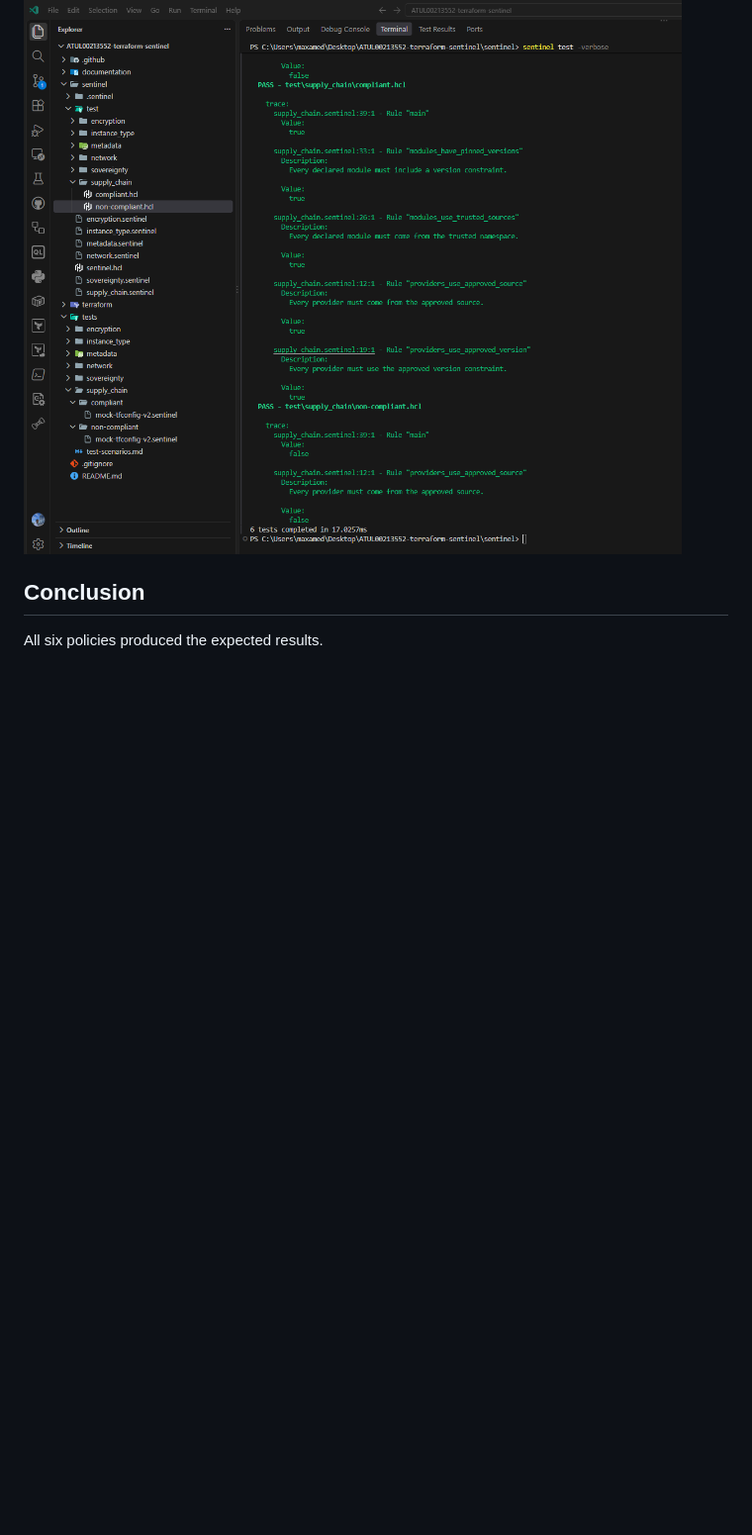
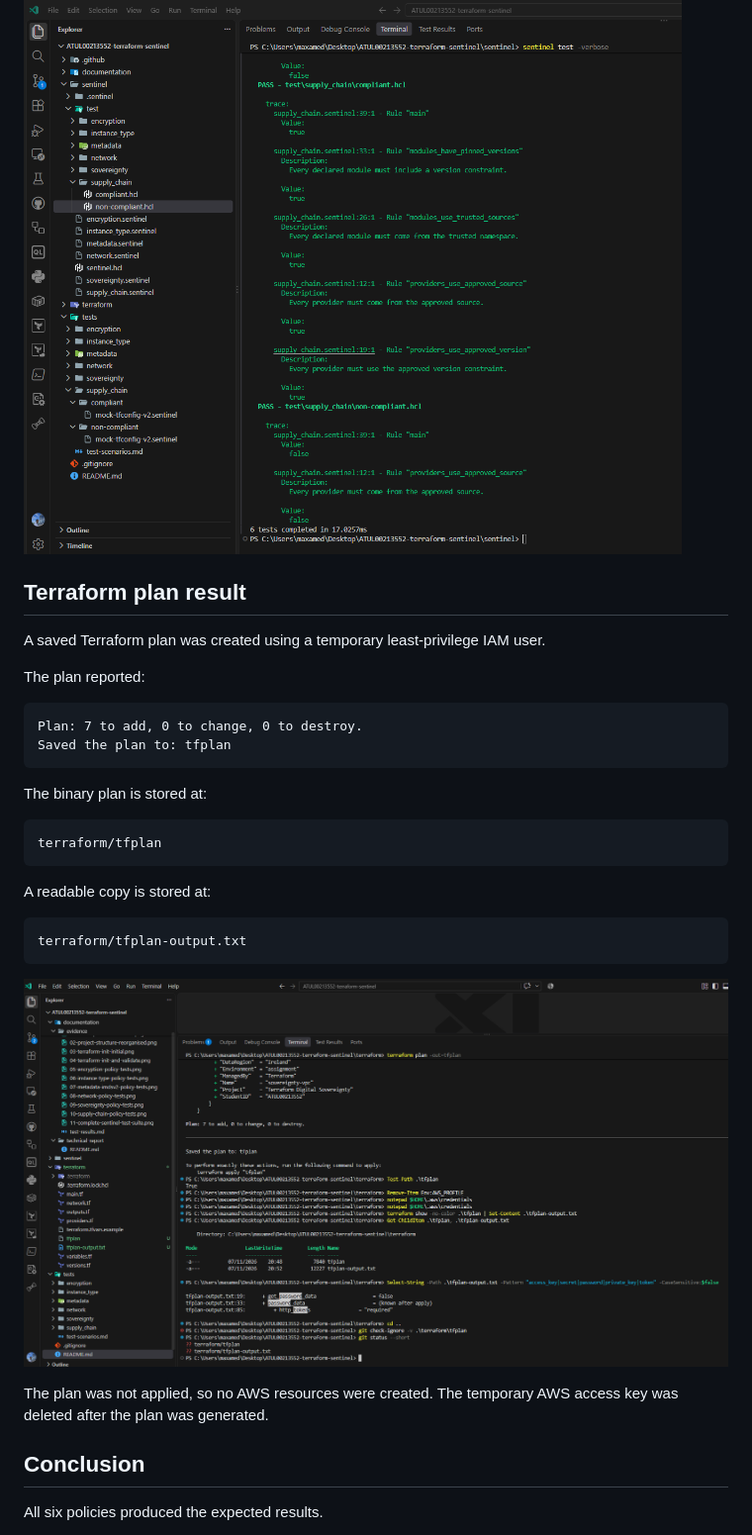
Before and after one commit to Maxamed-Maxamed/ATUL00213552-terraform-sentinel, a Markdown page: documentation/evidence/test-results.md, the part around the change. Shown at 99% size. Rendered like a GitHub page; pictures changed too: documentation/evidence/12-terraform-plan-created.png (added); blank space fills up the shorter version.

````diff
--- a/documentation/evidence/test-results.md
+++ b/documentation/evidence/test-results.md
@@ -157,6 +157,35 @@ The final combined test run found and tested all six policy files successfully.
 
 ![Complete Sentinel test suite](11-complete-sentinel-test-suite.png)
 
+## Terraform plan result
+
+A saved Terraform plan was created using a temporary least-privilege IAM user.
+
+The plan reported:
+
+```text
+Plan: 7 to add, 0 to change, 0 to destroy.
+Saved the plan to: tfplan
+```
+
+The binary plan is stored at:
+
+```text
+terraform/tfplan
+```
+
+A readable copy is stored at:
+
+```text
+terraform/tfplan-output.txt
+```
+
+![Terraform plan created](12-terraform-plan-created.png)
+
+The plan was not applied, so no AWS resources were created. The temporary AWS access key was deleted after the plan was generated.
+
+
+
 ## Conclusion
 
 All six policies produced the expected results.
````
Also changed, not shown: README.md (+27 -0 lines), 2 other files.
